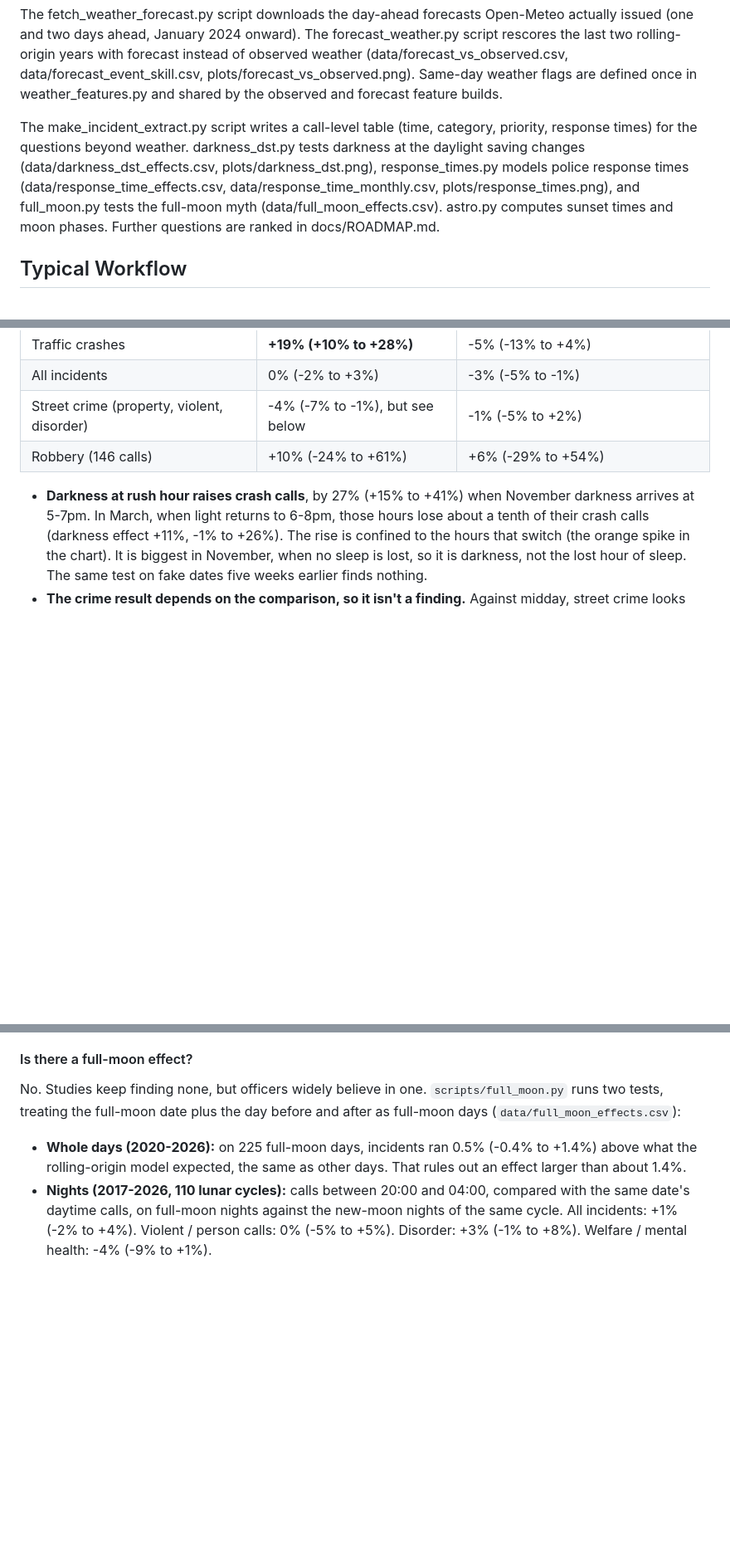
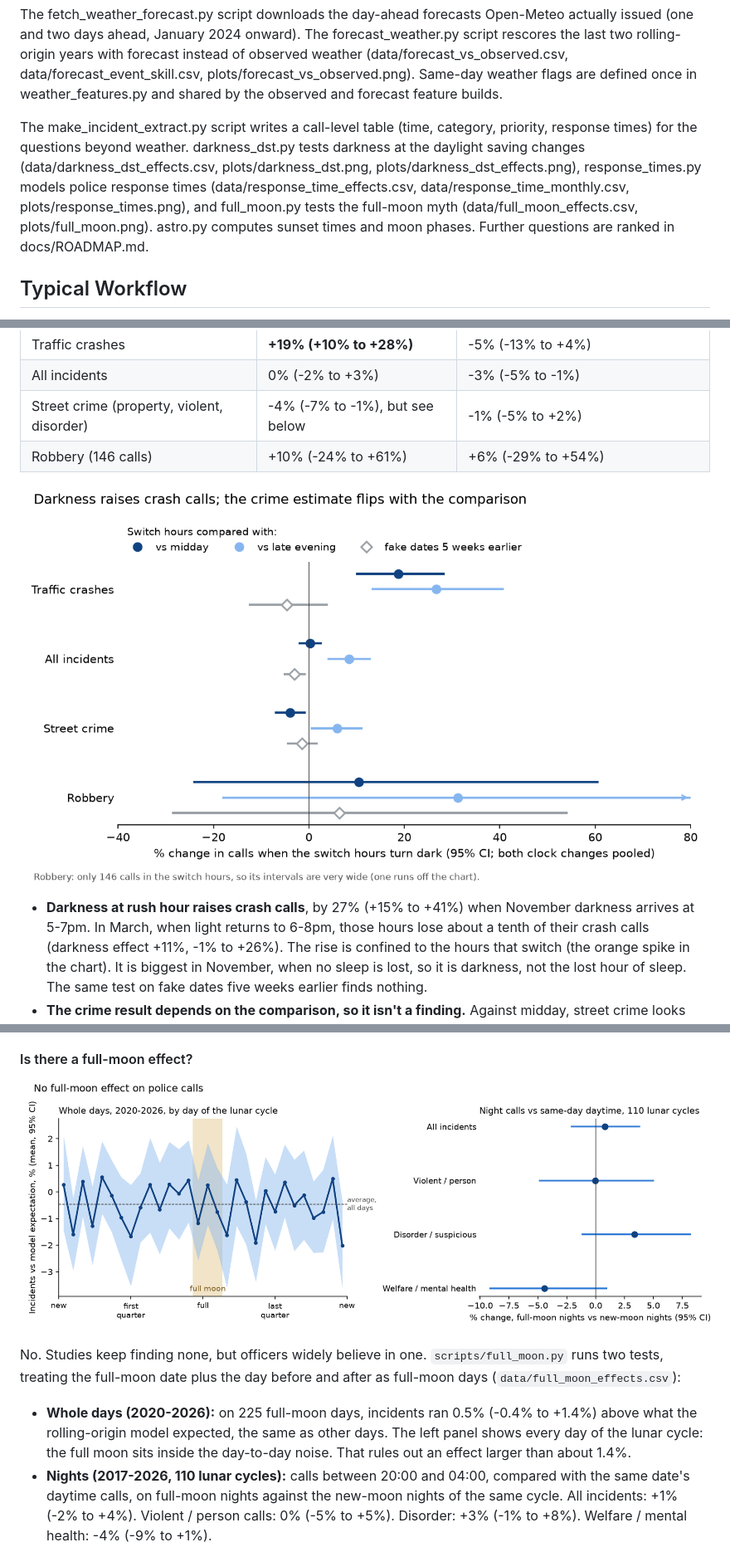
Before and after one commit to adamzaidi/moco_police_ml, a Markdown page: README.md, 3 parts joined by grey strips. Shown at 83% size. Drawn GitHub-style; pictures changed too: plots/darkness_dst_effects.png (added), plots/full_moon.png (added); blank space fills up the shorter version.

```diff
--- a/README.md
+++ b/README.md
@@ -22,7 +22,7 @@ The make_category_series.py script maps every dispatch type to one of nine categ
 
 The fetch_weather_forecast.py script downloads the day-ahead forecasts Open-Meteo actually issued (one and two days ahead, January 2024 onward). The forecast_weather.py script rescores the last two rolling-origin years with forecast instead of observed weather (data/forecast_vs_observed.csv, data/forecast_event_skill.csv, plots/forecast_vs_observed.png). Same-day weather flags are defined once in weather_features.py and shared by the observed and forecast feature builds.
 
-The make_incident_extract.py script writes a call-level table (time, category, priority, response times) for the questions beyond weather. darkness_dst.py tests darkness at the daylight saving changes (data/darkness_dst_effects.csv, plots/darkness_dst.png), response_times.py models police response times (data/response_time_effects.csv, data/response_time_monthly.csv, plots/response_times.png), and full_moon.py tests the full-moon myth (data/full_moon_effects.csv). astro.py computes sunset times and moon phases. Further questions are ranked in docs/ROADMAP.md.
+The make_incident_extract.py script writes a call-level table (time, category, priority, response times) for the questions beyond weather. darkness_dst.py tests darkness at the daylight saving changes (data/darkness_dst_effects.csv, plots/darkness_dst.png, plots/darkness_dst_effects.png), response_times.py models police response times (data/response_time_effects.csv, data/response_time_monthly.csv, plots/response_times.png), and full_moon.py tests the full-moon myth (data/full_moon_effects.csv, plots/full_moon.png). astro.py computes sunset times and moon phases. Further questions are ranked in docs/ROADMAP.md.
 
 ## Typical Workflow
 
@@ -168,6 +168,8 @@ Effect of darkness on calls in the switch hours, both changes pooled (95% CI, `d
 | Street crime (property, violent, disorder) | -4% (-7% to -1%), but see below | -1% (-5% to +2%) |
 | Robbery (146 calls) | +10% (-24% to +61%) | +6% (-29% to +54%) |
 
+![Darkness effect by call type, with both comparisons and the fake-date check](plots/darkness_dst_effects.png)
+
 - **Darkness at rush hour raises crash calls**, by 27% (+15% to +41%) when November darkness arrives at 5-7pm. In March, when light returns to 6-8pm, those hours lose about a tenth of their crash calls (darkness effect +11%, -1% to +26%). The rise is confined to the hours that switch (the orange spike in the chart). It is biggest in November, when no sleep is lost, so it is darkness, not the lost hour of sleep. The same test on fake dates five weeks earlier finds nothing.
 - **The crime result depends on the comparison, so it isn't a finding.** Against midday, street crime looks 4% *lower* when the switch hours are dark. Against late evening (21:00-24:00, dark either way), it looks 6% higher (0% to +11%). The reason is that late evening itself moves at every clock change: its calls rise 9% relative to midday after the March change and fall 7% after the November one. Five weeks earlier they don't move. That fits part of evening activity following the sun rather than the clock, which shifts each evening hour's calls by an amount that depends on the shape of the daily curve. Neither comparison is clean, and the two disagree.
 - **The noise floor is a few percent.** The fake-date check for all incidents came out at -3% (-5% to -1%), so effects of that size are within this design's noise.
@@ -185,9 +187,11 @@ Effect of darkness on calls in the switch hours, both changes pooled (95% CI, `d
 
 #### Is there a full-moon effect?
 
+![Full-moon tests](plots/full_moon.png)
+
 No. Studies keep finding none, but officers widely believe in one. `scripts/full_moon.py` runs two tests, treating the full-moon date plus the day before and after as full-moon days (`data/full_moon_effects.csv`):
 
-- **Whole days (2020-2026):** on 225 full-moon days, incidents ran 0.5% (-0.4% to +1.4%) above what the rolling-origin model expected, the same as other days. That rules out an effect larger than about 1.4%.
+- **Whole days (2020-2026):** on 225 full-moon days, incidents ran 0.5% (-0.4% to +1.4%) above what the rolling-origin model expected, the same as other days. The left panel shows every day of the lunar cycle: the full moon sits inside the day-to-day noise. That rules out an effect larger than about 1.4%.
 - **Nights (2017-2026, 110 lunar cycles):** calls between 20:00 and 04:00, compared with the same date's daytime calls, on full-moon nights against the new-moon nights of the same cycle. All incidents: +1% (-2% to +4%). Violent / person calls: 0% (-5% to +5%). Disorder: +3% (-1% to +8%). Welfare / mental health: -4% (-9% to +1%).
 
 ### Why the neural network struggles with weather
```
Also changed, not shown: 3 other files.
